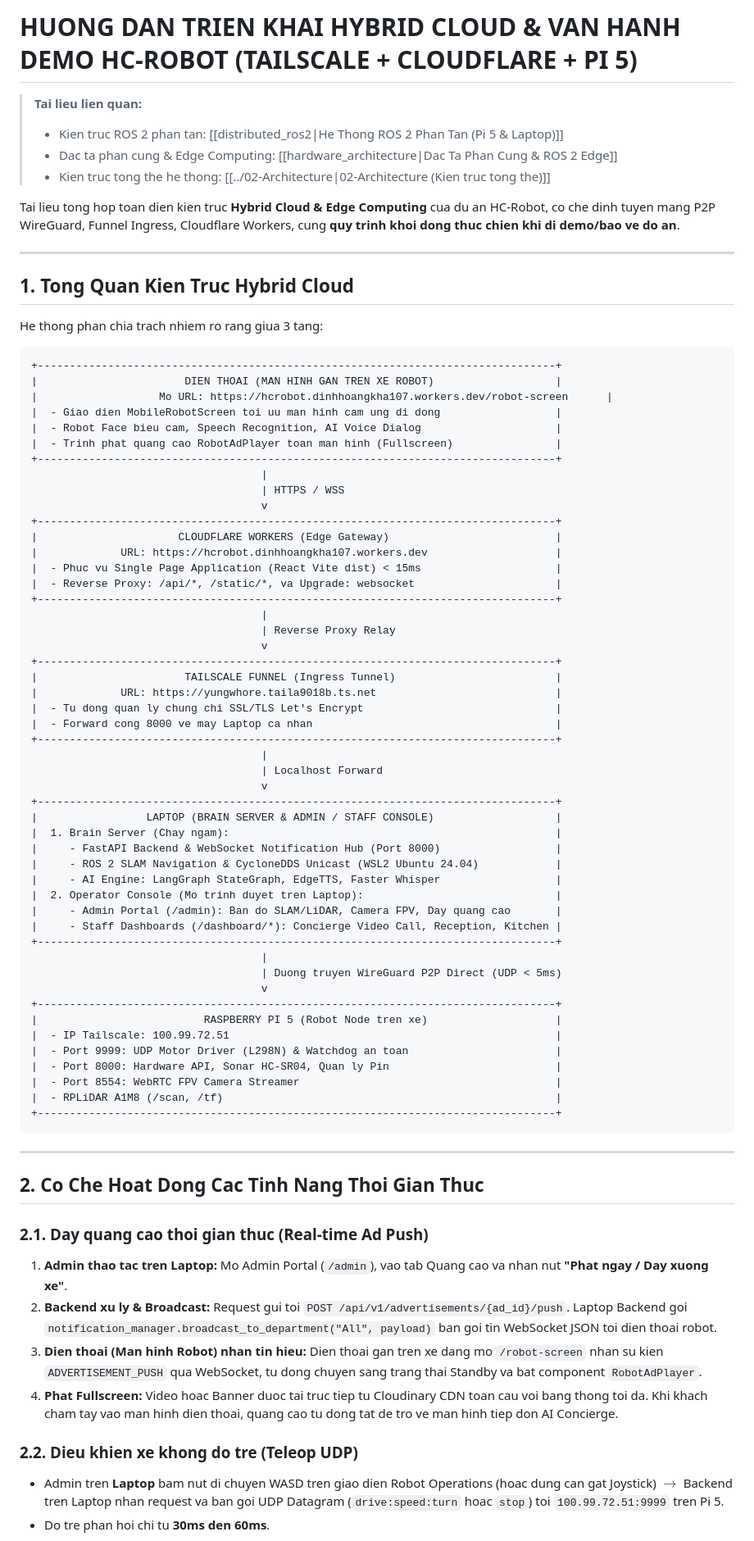
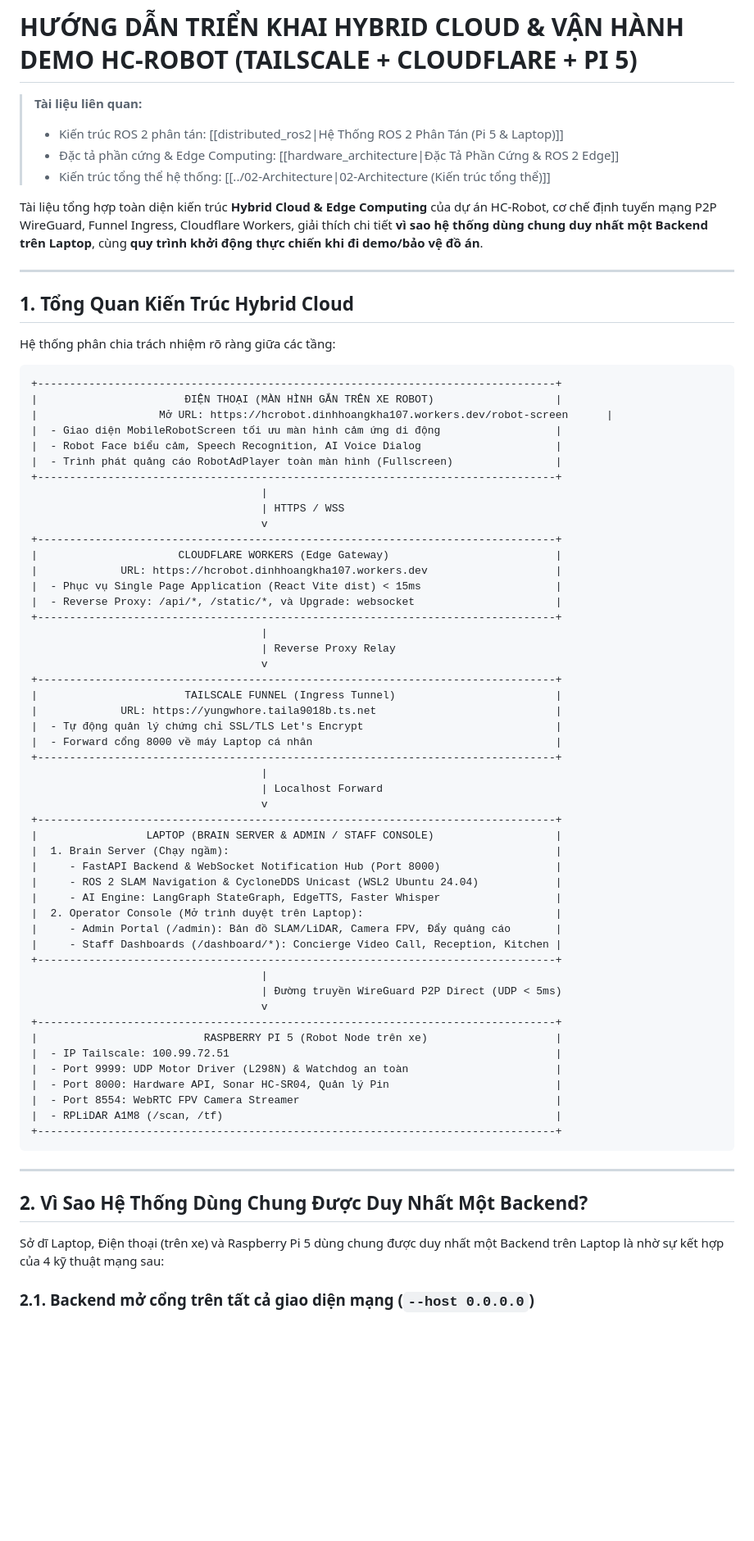
Before and after one commit to HC-Robot-Smart-Concierge/HCROBOT, a Markdown page: docs/guides/tailscale_hybrid_deployment_pi5_guide.md, the part around one of its changes. Shown at 82% size. Drawn GitHub-style; blank space fills up the shorter version.

````diff
--- a/docs/guides/tailscale_hybrid_deployment_pi5_guide.md
+++ b/docs/guides/tailscale_hybrid_deployment_pi5_guide.md
@@ -1,25 +1,25 @@
-# HUONG DAN TRIEN KHAI HYBRID CLOUD & VAN HANH DEMO HC-ROBOT (TAILSCALE + CLOUDFLARE + PI 5)
+# HƯỚNG DẪN TRIỂN KHAI HYBRID CLOUD & VẬN HÀNH DEMO HC-ROBOT (TAILSCALE + CLOUDFLARE + PI 5)
 
-> **Tai lieu lien quan:**
-> - Kien truc ROS 2 phan tan: [[distributed_ros2|He Thong ROS 2 Phan Tan (Pi 5 & Laptop)]]
-> - Dac ta phan cung & Edge Computing: [[hardware_architecture|Dac Ta Phan Cung & ROS 2 Edge]]
-> - Kien truc tong the he thong: [[../02-Architecture|02-Architecture (Kien truc tong the)]]
+> **Tài liệu liên quan:**
+> - Kiến trúc ROS 2 phân tán: [[distributed_ros2|Hệ Thống ROS 2 Phân Tán (Pi 5 & Laptop)]]
+> - Đặc tả phần cứng & Edge Computing: [[hardware_architecture|Đặc Tả Phần Cứng & ROS 2 Edge]]
+> - Kiến trúc tổng thể hệ thống: [[../02-Architecture|02-Architecture (Kiến trúc tổng thể)]]
 
-Tai lieu tong hop toan dien kien truc **Hybrid Cloud & Edge Computing** cua du an HC-Robot, co che dinh tuyen mang P2P WireGuard, Funnel Ingress, Cloudflare Workers, cung **quy trinh khoi dong thuc chien khi di demo/bao ve do an**.
+Tài liệu tổng hợp toàn diện kiến trúc **Hybrid Cloud & Edge Computing** của dự án HC-Robot, cơ chế định tuyến mạng P2P WireGuard, Funnel Ingress, Cloudflare Workers, giải thích chi tiết **vì sao hệ thống dùng chung duy nhất một Backend trên Laptop**, cùng **quy trình khởi động thực chiến khi đi demo/bảo vệ đồ án**.
 
 ---
 
-## 1. Tong Quan Kien Truc Hybrid Cloud
+## 1. Tổng Quan Kiến Trúc Hybrid Cloud
 
-He thong phan chia trach nhiem ro rang giua 3 tang:
+Hệ thống phân chia trách nhiệm rõ ràng giữa các tầng:
 
 ```
 +---------------------------------------------------------------------------------+
-|                       DIEN THOAI (MAN HINH GAN TREN XE ROBOT)                   |
-|                   Mo URL: https://hcrobot.dinhhoangkha107.workers.dev/robot-screen      |
-|  - Giao dien MobileRobotScreen toi uu man hinh cam ung di dong                  |
-|  - Robot Face bieu cam, Speech Recognition, AI Voice Dialog                     |
-|  - Trinh phat quang cao RobotAdPlayer toan man hinh (Fullscreen)                |
+|                       ĐIỆN THOẠI (MÀN HÌNH GẮN TRÊN XE ROBOT)                   |
+|                   Mở URL: https://hcrobot.dinhhoangkha107.workers.dev/robot-screen      |
+|  - Giao diện MobileRobotScreen tối ưu màn hình cảm ứng di động                  |
+|  - Robot Face biểu cảm, Speech Recognition, AI Voice Dialog                     |
+|  - Trình phát quảng cáo RobotAdPlayer toàn màn hình (Fullscreen)                |
 +---------------------------------------------------------------------------------+
                                     |
                                     | HTTPS / WSS
@@ -27,8 +27,8 @@ He thong phan chia trach nhiem ro rang giua 3 tang:
 +---------------------------------------------------------------------------------+
 |                      CLOUDFLARE WORKERS (Edge Gateway)                          |
 |             URL: https://hcrobot.dinhhoangkha107.workers.dev                    |
-|  - Phuc vu Single Page Application (React Vite dist) < 15ms                     |
-|  - Reverse Proxy: /api/*, /static/*, va Upgrade: websocket                      |
+|  - Phục vụ Single Page Application (React Vite dist) < 15ms                     |
+|  - Reverse Proxy: /api/*, /static/*, và Upgrade: websocket                      |
 +---------------------------------------------------------------------------------+
                                     |
                                     | Reverse Proxy Relay
@@ -36,30 +36,30 @@ He thong phan chia trach nhiem ro rang giua 3 tang:
 +---------------------------------------------------------------------------------+
 |                       TAILSCALE FUNNEL (Ingress Tunnel)                         |
 |             URL: https://yungwhore.taila9018b.ts.net                            |
-|  - Tu dong quan ly chung chi SSL/TLS Let's Encrypt                              |
-|  - Forward cong 8000 ve may Laptop ca nhan                                      |
+|  - Tự động quản lý chứng chỉ SSL/TLS Let's Encrypt                              |
+|  - Forward cổng 8000 về máy Laptop cá nhân                                      |
 +---------------------------------------------------------------------------------+
                                     |
                                     | Localhost Forward
                                     v
 +---------------------------------------------------------------------------------+
 |                 LAPTOP (BRAIN SERVER & ADMIN / STAFF CONSOLE)                   |
-|  1. Brain Server (Chay ngam):                                                   |
+|  1. Brain Server (Chạy ngầm):                                                   |
 |     - FastAPI Backend & WebSocket Notification Hub (Port 8000)                  |
 |     - ROS 2 SLAM Navigation & CycloneDDS Unicast (WSL2 Ubuntu 24.04)            |
 |     - AI Engine: LangGraph StateGraph, EdgeTTS, Faster Whisper                  |
-|  2. Operator Console (Mo trinh duyet tren Laptop):                              |
-|     - Admin Portal (/admin): Ban do SLAM/LiDAR, Camera FPV, Day quang cao       |
+|  2. Operator Console (Mở trình duyệt trên Laptop):                              |
+|     - Admin Portal (/admin): Bản đồ SLAM/LiDAR, Camera FPV, Đẩy quảng cáo       |
 |     - Staff Dashboards (/dashboard/*): Concierge Video Call, Reception, Kitchen |
 +---------------------------------------------------------------------------------+
                                     |
-                                    | Duong truyen WireGuard P2P Direct (UDP < 5ms)
+                                    | Đường truyền WireGuard P2P Direct (UDP < 5ms)
                                     v
 +---------------------------------------------------------------------------------+
-|                          RASPBERRY PI 5 (Robot Node tren xe)                    |
+|                          RASPBERRY PI 5 (Robot Node trên xe)                    |
 |  - IP Tailscale: 100.99.72.51                                                   |
-|  - Port 9999: UDP Motor Driver (L298N) & Watchdog an toan                       |
-|  - Port 8000: Hardware API, Sonar HC-SR04, Quan ly Pin                          |
+|  - Port 9999: UDP Motor Driver (L298N) & Watchdog an toàn                       |
+|  - Port 8000: Hardware API, Sonar HC-SR04, Quản lý Pin                          |
 |  - Port 8554: WebRTC FPV Camera Streamer                                        |
 |  - RPLiDAR A1M8 (/scan, /tf)                                                    |
 +---------------------------------------------------------------------------------+
@@ -67,15 +67,9 @@ He thong phan chia trach nhiem ro rang giua 3 tang:
 
 ---
 
-## 2. Co Che Hoat Dong Cac Tinh Nang Thoi Gian Thuc
+## 2. Vì Sao Hệ Thống Dùng Chung Được Duy Nhất Một Backend?
 
-### 2.1. Day quang cao thoi gian thuc (Real-time Ad Push)
-1. **Admin thao tac tren Laptop:** Mo Admin Portal (`/admin`), vao tab Quang cao va nhan nut **"Phat ngay / Day xuong xe"**.
-2. **Backend xu ly & Broadcast:** Request gui toi `POST /api/v1/advertisements/{ad_id}/push`. Laptop Backend goi `notification_manager.broadcast_to_department("All", payload)` ban goi tin WebSocket JSON toi dien thoai robot.
-3. **Dien thoai (Man hinh Robot) nhan tin hieu:** Dien thoai gan tren xe dang mo `/robot-screen` nhan su kien `ADVERTISEMENT_PUSH` qua WebSocket, tu dong chuyen sang trang thai Standby va bat component `RobotAdPlayer`.
-4. **Phat Fullscreen:** Video hoac Banner duoc tai truc tiep tu Cloudinary CDN toan cau voi bang thong toi da. Khi khach cham tay vao man hinh dien thoai, quang cao tu dong tat de tro ve man hinh tiep don AI Concierge.
+Sở dĩ Laptop, Điện thoại (trên xe) và Raspberry Pi 5 dùng chung được duy nhất một Backend trên Laptop là nhờ sự kết hợp của 4 kỹ thuật mạng sau:
 
-### 2.2. Dieu khien xe khong do tre (Teleop UDP)
-- Admin tren **Laptop** bam nut di chuyen WASD tren giao dien Robot Operations (hoac dung can gat Joystick) $\rightarrow$ Backend tren Laptop nhan request va ban goi UDP Datagram (`drive:speed:turn` hoac `stop`) toi `100.99.72.51:9999` tren Pi 5.
-- Do tre phan hoi chi tu **30ms den 60ms**.
+### 2.1. Backend mở cổng trên tất cả giao diện mạng (`--host 0.0.0.0`)
 
````
Also changed, not shown: other parts of docs/guides/tailscale_hybrid_deployment_pi5_guide.md (+115 -48 lines).
